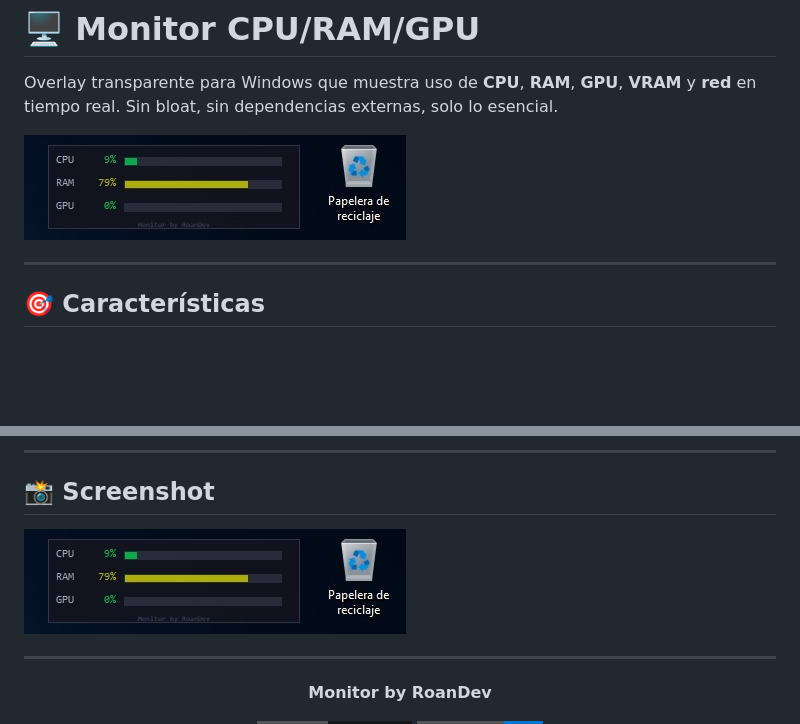
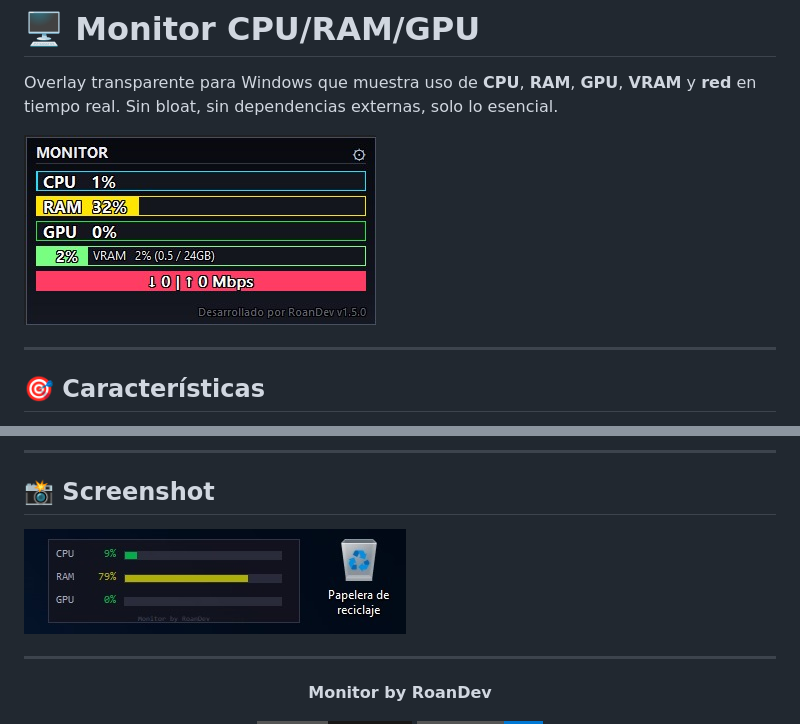
Before and after one commit to rodrigoangeloni/monitor-cpu-ram-gpu, a Markdown page: README.md, 2 parts joined by grey strips. Drawn GitHub-style; pictures changed too: img/Monitor_by_RoanDev_v1.0.0.jpg (added), img/Monitor_by_RoanDev_v1.5.0.jpg (added); badges without logos; blank space fills up the shorter version.

Commit message:
Actualiza README con rutas a img/ y agrega screenshots

```diff
--- a/README.md
+++ b/README.md
@@ -2,7 +2,7 @@
 
 Overlay transparente para Windows que muestra uso de **CPU**, **RAM**, **GPU**, **VRAM** y **red** en tiempo real. Sin bloat, sin dependencias externas, solo lo esencial.
 
-![Monitor by RoanDev](Monitor_by_RoanDev.jpg)
+![Monitor by RoanDev v1.5.0](img/Monitor_by_RoanDev_v1.5.0.jpg)
 
 ---
 
@@ -90,7 +90,7 @@ monitor.exe
 
 ## 📸 Screenshot
 
-![Screenshot](Monitor_by_RoanDev.jpg)
+![Screenshot v1.0.0](img/Monitor_by_RoanDev_v1.0.0.jpg)
 
 ---
 
```
